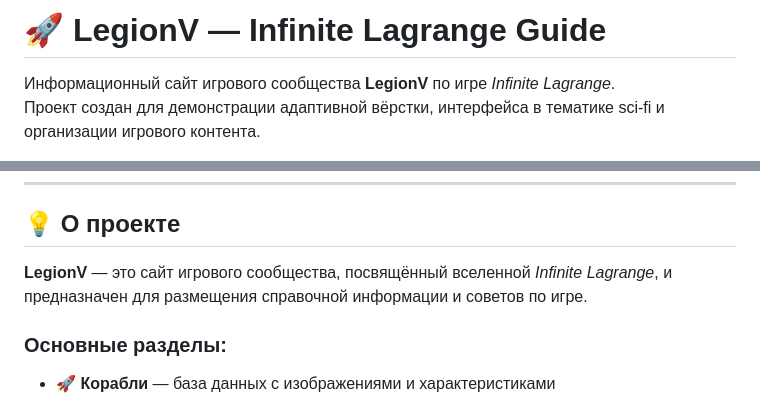
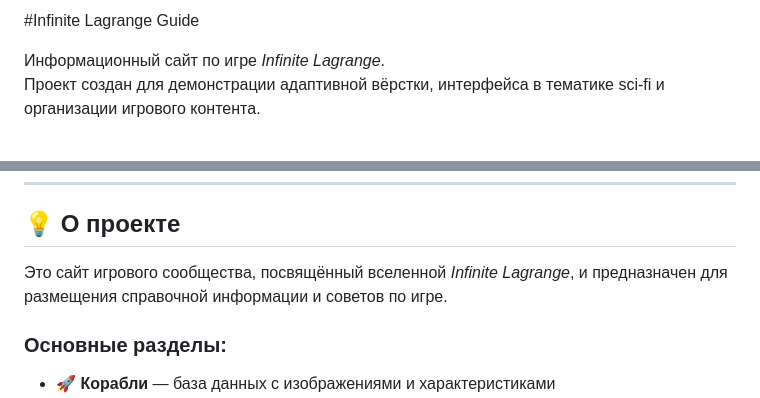
Before and after one commit to HOADF/LegionV, a Markdown page: README.md, 2 parts joined by grey strips. Rendered like a GitHub page.

Commit message:
Revise README for clarity and focus
Updated the README to remove references to 'LegionV' and streamline the project description.

```diff
--- a/README.md
+++ b/README.md
@@ -1,6 +1,6 @@
-# 🚀 LegionV — Infinite Lagrange Guide
+#Infinite Lagrange Guide
 
-Информационный сайт игрового сообщества **LegionV** по игре *Infinite Lagrange*.
+Информационный сайт по игре *Infinite Lagrange*.
 Проект создан для демонстрации адаптивной вёрстки, интерфейса в тематике sci-fi и организации игрового контента.
 
 🔗 **Онлайн демо:** [Посмотреть на GitHub Pages](https://hoadf.github.io/LegionV/)
@@ -24,7 +24,7 @@
 
 ## 💡 О проекте
 
-**LegionV** — это сайт игрового сообщества, посвящённый вселенной *Infinite Lagrange*, и предназначен для размещения справочной информации и советов по игре.
+Это сайт игрового сообщества, посвящённый вселенной *Infinite Lagrange*, и предназначен для размещения справочной информации и советов по игре.
 
 ### Основные разделы:
 - 🚀 **Корабли** — база данных с изображениями и характеристиками
```
